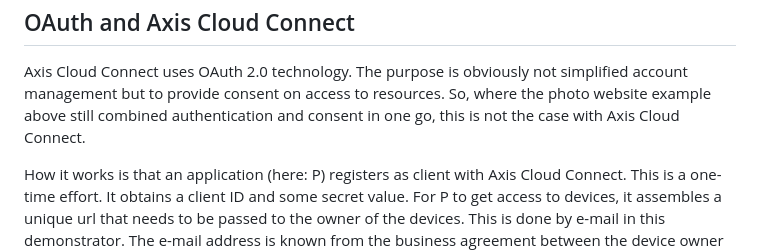
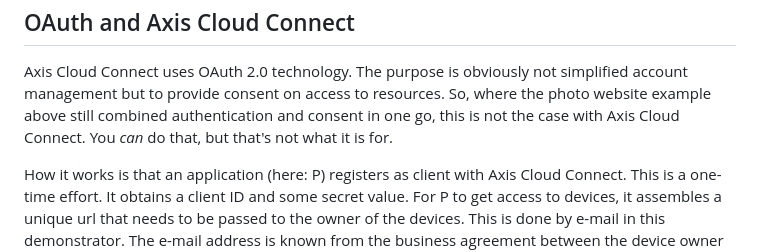
Before and after one commit to janssen70/P, a Markdown page: README.md, the part around the change. Drawn GitHub-style.

```diff
--- a/README.md
+++ b/README.md
@@ -130,7 +130,7 @@ OAuth and Axis Cloud Connect
 Axis Cloud Connect uses OAuth 2.0 technology. The purpose is obviously not simplified
 account management but to provide consent on access to resources. So, where the
 photo website example above still combined authentication and consent in one go,
-this is not the case with Axis Cloud Connect.
+this is not the case with Axis Cloud Connect. You _can_ do that, but that's not what it is for.
 
 How it works is that an application (here: P) registers as client with Axis
 Cloud Connect. This is a one-time effort. It obtains a client ID and some secret value. For P to get access
```
